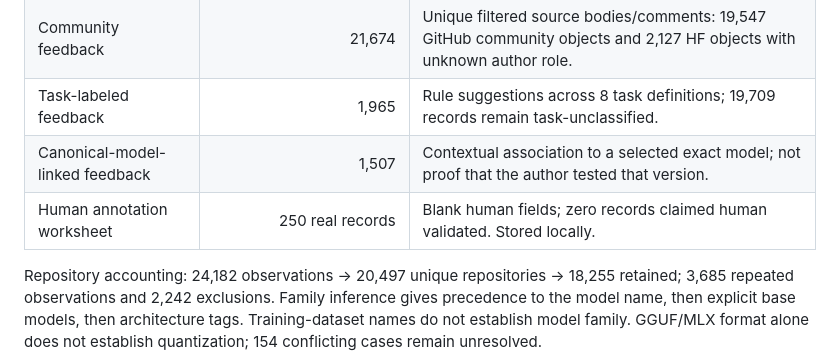
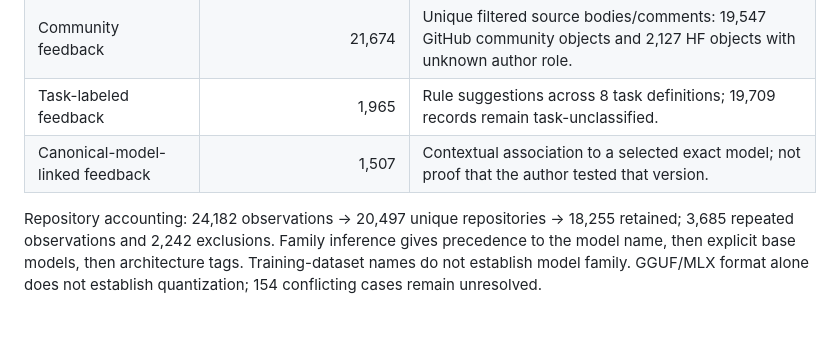
Before and after one commit to SeanWan514/stats401-fp-7-mllm-evo-vis, a Markdown page: reports/delivery.md, the part around the change. Rendered like a GitHub page; blank space fills up the shorter version.

Commit message:
Remove annotation worksheet row from delivery summary

```diff
--- a/reports/delivery.md
+++ b/reports/delivery.md
@@ -14,7 +14,6 @@ This branch delivers Shilin Ou's data acquisition, cleaning and preparation work
 | Community feedback | 21,674 | Unique filtered source bodies/comments: 19,547 GitHub community objects and 2,127 HF objects with unknown author role. |
 | Task-labeled feedback | 1,965 | Rule suggestions across 8 task definitions; 19,709 records remain task-unclassified. |
 | Canonical-model-linked feedback | 1,507 | Contextual association to a selected exact model; not proof that the author tested that version. |
-| Human annotation worksheet | 250 real records | Blank human fields; zero records claimed human validated. Stored locally. |
 
 Repository accounting: 24,182 observations → 20,497 unique repositories → 18,255 retained; 3,685 repeated observations and 2,242 exclusions. Family inference gives precedence to the model name, then explicit base models, then architecture tags. Training-dataset names do not establish model family. GGUF/MLX format alone does not establish quantization; 154 conflicting cases remain unresolved.
 
```
